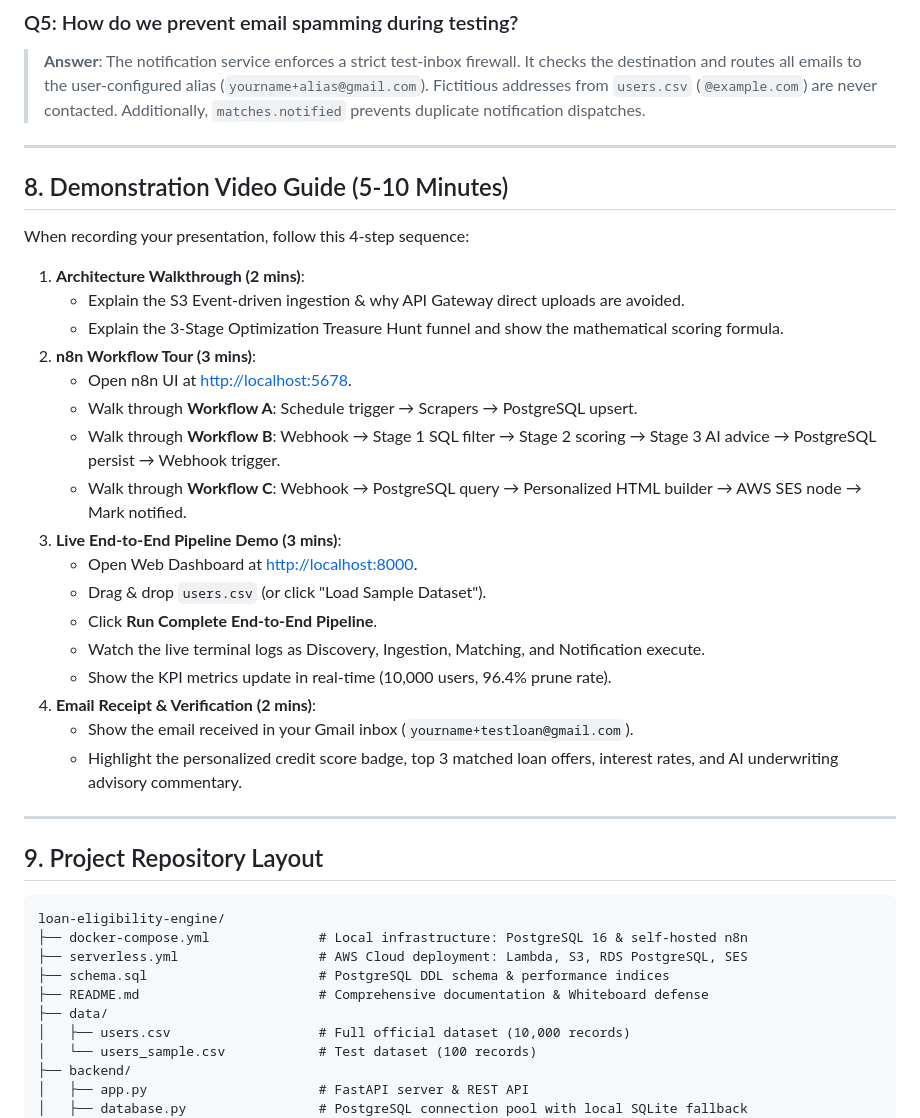
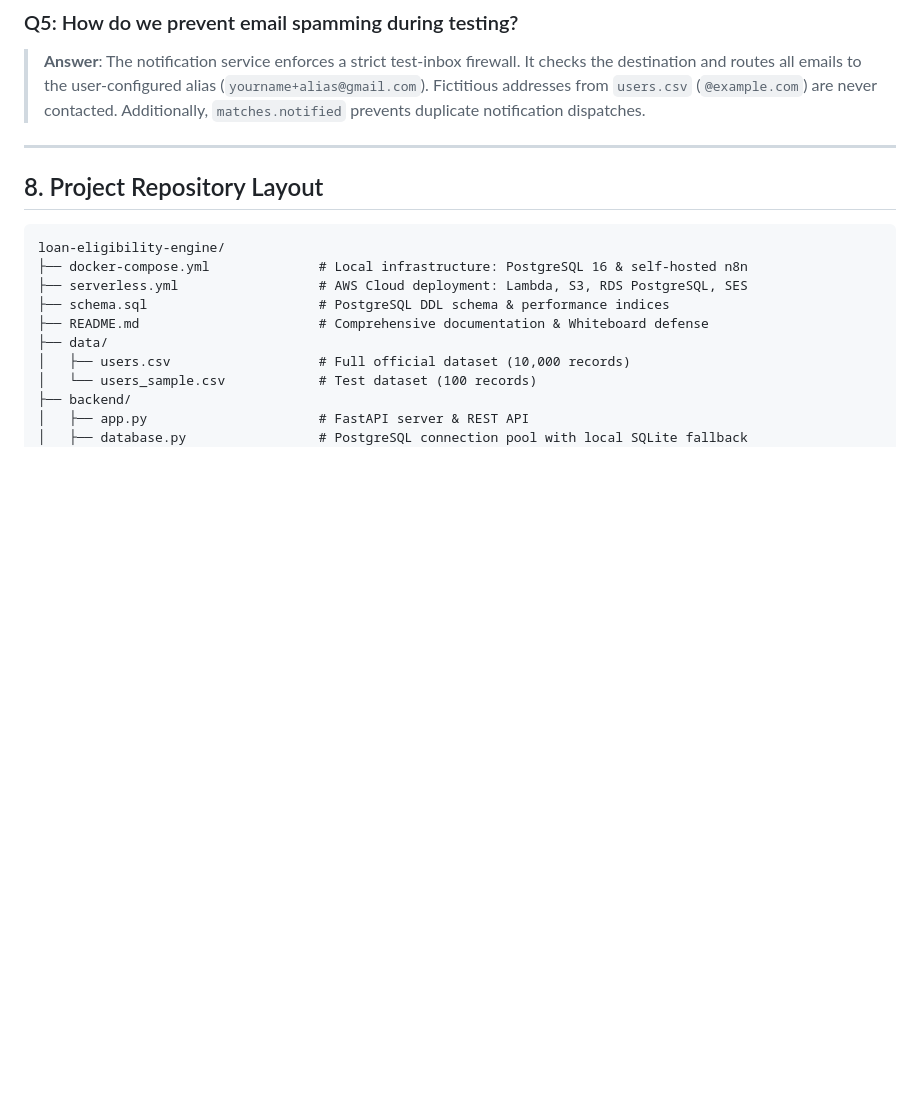
Before and after one commit to dharanitharan27/The-Loan-Eligibility-Engine, a Markdown page: README.md, the part around one of its changes. Drawn GitHub-style; blank space fills up the shorter version.

````diff
--- a/README.md
+++ b/README.md
@@ -299,32 +297,7 @@ Prepared for direct technical defense and architectural evaluation:
 > **Answer**: The notification service enforces a strict test-inbox firewall. It checks the destination and routes all emails to the user-configured alias (`yourname+alias@gmail.com`). Fictitious addresses from `users.csv` (`@example.com`) are never contacted. Additionally, `matches.notified` prevents duplicate notification dispatches.
 
 ---
-
-## 8. Demonstration Video Guide (5-10 Minutes)
-
-When recording your presentation, follow this 4-step sequence:
-
-1. **Architecture Walkthrough (2 mins)**:
-   - Explain the S3 Event-driven ingestion & why API Gateway direct uploads are avoided.
-   - Explain the 3-Stage Optimization Treasure Hunt funnel and show the mathematical scoring formula.
-2. **n8n Workflow Tour (3 mins)**:
-   - Open n8n UI at [http://localhost:5678](http://localhost:5678).
-   - Walk through **Workflow A**: Schedule trigger &rarr; Scrapers &rarr; PostgreSQL upsert.
-   - Walk through **Workflow B**: Webhook &rarr; Stage 1 SQL filter &rarr; Stage 2 scoring &rarr; Stage 3 AI advice &rarr; PostgreSQL persist &rarr; Webhook trigger.
-   - Walk through **Workflow C**: Webhook &rarr; PostgreSQL query &rarr; Personalized HTML builder &rarr; AWS SES node &rarr; Mark notified.
-3. **Live End-to-End Pipeline Demo (3 mins)**:
-   - Open Web Dashboard at [http://localhost:8000](http://localhost:8000).
-   - Drag & drop `users.csv` (or click "Load Sample Dataset").
-   - Click **Run Complete End-to-End Pipeline**.
-   - Watch the live terminal logs as Discovery, Ingestion, Matching, and Notification execute.
-   - Show the KPI metrics update in real-time (10,000 users, 96.4% prune rate).
-4. **Email Receipt & Verification (2 mins)**:
-   - Show the email received in your Gmail inbox (`yourname+testloan@gmail.com`).
-   - Highlight the personalized credit score badge, top 3 matched loan offers, interest rates, and AI underwriting advisory commentary.
-
----
-
-## 9. Project Repository Layout
+## 8. Project Repository Layout
 
 ```
 loan-eligibility-engine/
````
Also changed, not shown: other parts of README.md (+49 -51 lines).
